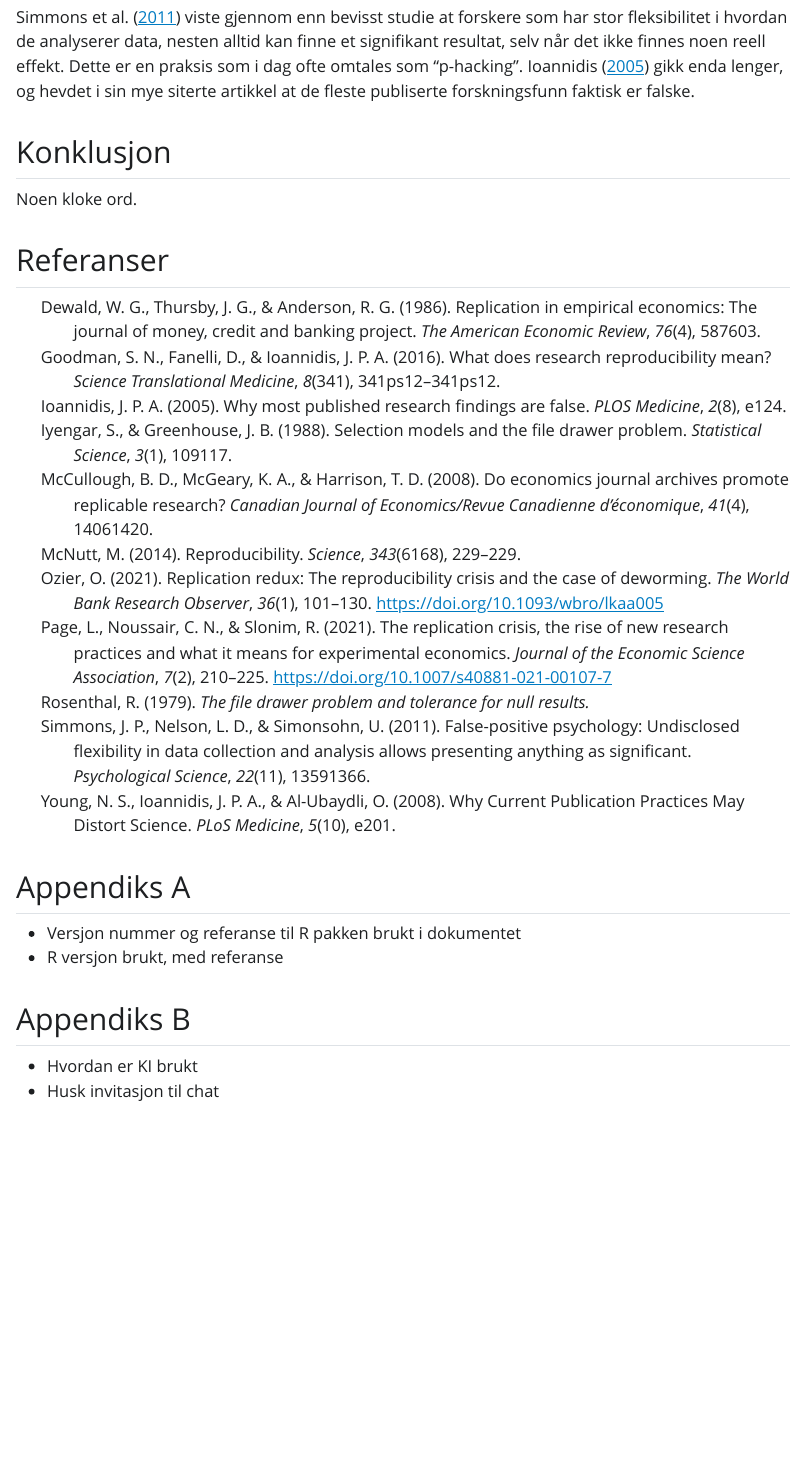
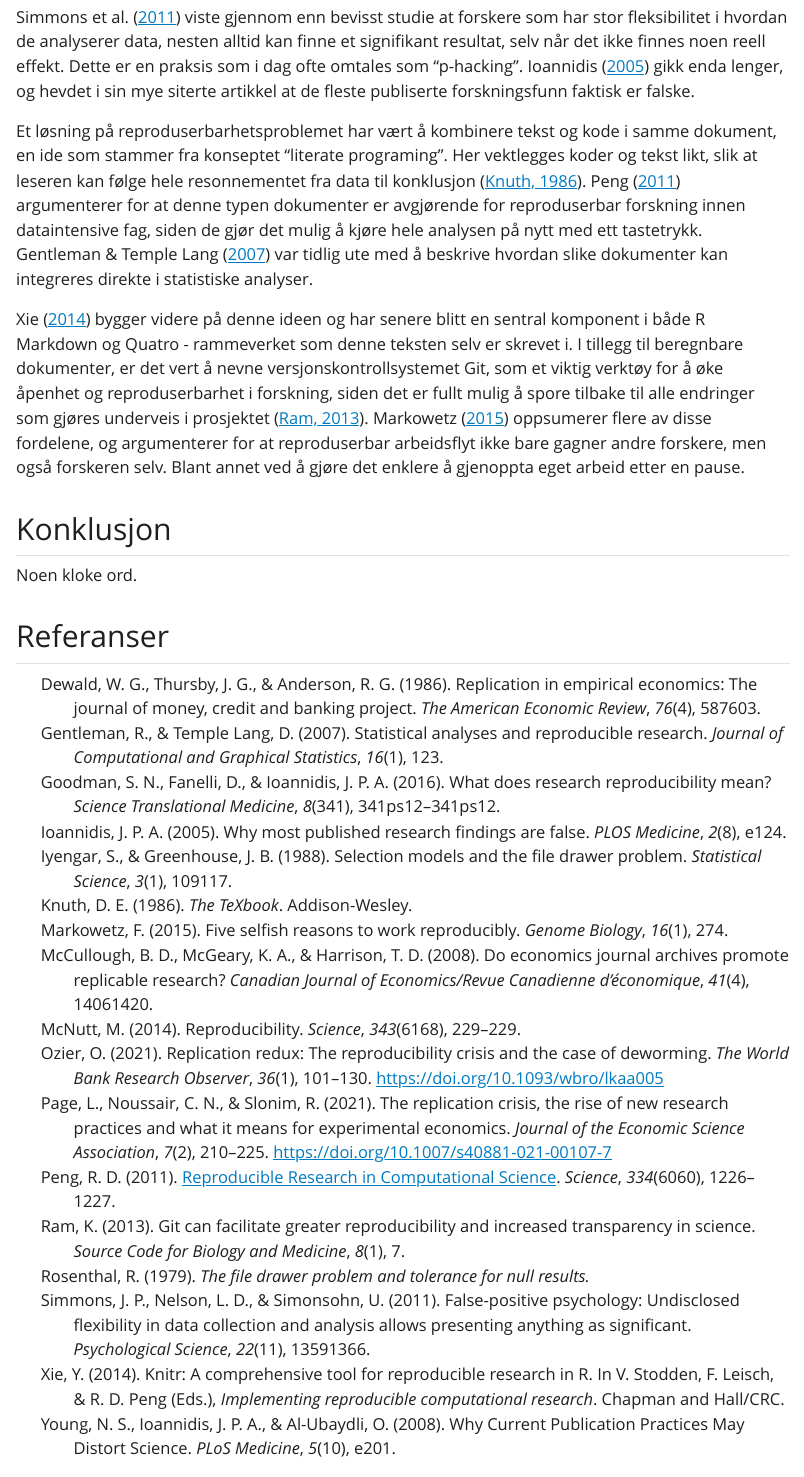
Before and after one commit to emamitrovic/msb105Ass1h26, a Quarto document (msb105Ass1h26.qmd): the page in a window 1100 px wide, from 1620 px down. The pictures show the output file msb105Ass1h26.html that the author committed with the source, opened offline; Quarto's library style sheets are replaced by a plain one without menus.

Commit message:
ferdig med littereturgjennomgangen

```diff
--- a/msb105Ass1h26.qmd
+++ b/msb105Ass1h26.qmd
@@ -48,6 +48,10 @@ Nyere forskning tyder på at denne utfordringen fortsatt er aktuell. @page2021 g
 
 @simmons2011a viste gjennom enn bevisst studie at forskere som har stor fleksibilitet i hvordan de analyserer data, nesten alltid kan finne et signifikant resultat, selv når det ikke finnes noen reell effekt. Dette er en praksis som i dag ofte omtales som “p-hacking”. @ioannidis2005 gikk enda lenger, og hevdet i sin mye siterte artikkel at de fleste publiserte forskningsfunn faktisk er falske.
 
+Et løsning på reproduserbarhetsproblemet har vært å kombinere tekst og kode i samme dokument, en ide som stammer fra konseptet "literate programing". Her vektlegges koder og tekst likt, slik at leseren kan følge hele resonnementet fra data til konklusjon [@knuth1986]. @peng2011 argumenterer for at denne typen dokumenter er avgjørende for reproduserbar forskning innen dataintensive fag, siden de gjør det mulig å kjøre hele analysen på nytt med ett tastetrykk. @gentleman2007 var tidlig ute med å beskrive hvordan slike dokumenter kan integreres direkte i statistiske analyser.
+
+@xie2014 bygger videre på denne ideen og har senere blitt en sentral komponent i både R Markdown og Quatro - rammeverket som denne teksten selv er skrevet i. I tillegg til beregnbare dokumenter, er det vert å nevne versjonskontrollsystemet Git, som et viktig verktøy for å øke åpenhet og reproduserbarhet i forskning, siden det er fullt mulig å spore tilbake til alle endringer som gjøres underveis i prosjektet [@ram2013]. @markowetz2015 oppsumerer flere av disse fordelene, og argumenterer for at reproduserbar arbeidsflyt ikke bare gagner andre forskere, men også forskeren selv. Blant annet ved å gjøre det enklere å gjenoppta eget arbeid etter en pause.
+
 ## Konklusjon
 
 Noen kloke ord.
--- a/reproducibility.bib
+++ b/reproducibility.bib
@@ -738,3 +738,10 @@
 	volume = {22},
 	number = {11}
 }
+
+@book{knuth1986,
+	title = {The TeXbook},
+	author = {Knuth, D.E.},
+	year = {1986},
+	date = {1986},
+	publisher = {Addison-Wesley},
@@ -740,0 +753,22 @@
+	title = {Statistical Analyses and Reproducible Research},
+	author = {Gentleman, Robert and Temple Lang, Duncan},
+	year = {2007},
+	month = {03},
+	date = {2007-03},
+	journal = {Journal of Computational and Graphical Statistics},
+	pages = {1{\textendash}23},
+	volume = {16},
+	number = {1}
+}
+
+@article{markowetz2015,
+	title = {Five Selfish Reasons to Work Reproducibly},
+	author = {Markowetz, Florian},
+	year = {2015},
+	month = {12},
+	date = {2015-12},
+	journal = {Genome Biology},
+	pages = {274},
+	volume = {16},
+	number = {1}
+}
```
Also changed, not shown: msb105Ass1h26.html, reproducibility.bib (5 more changed lines).
